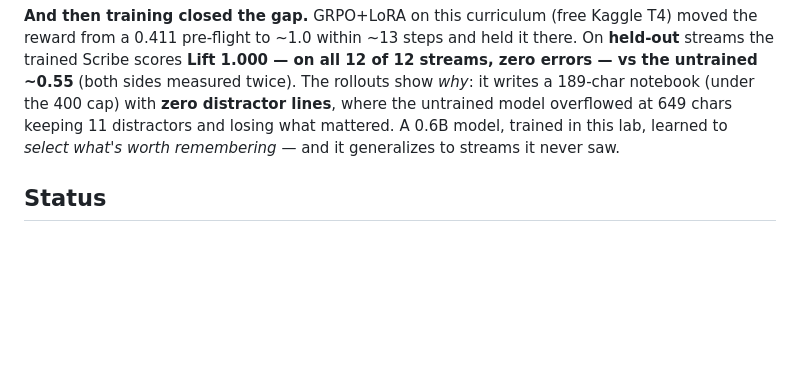
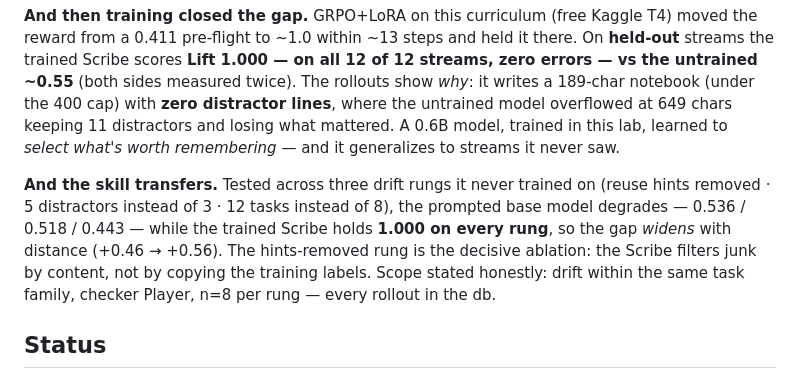
Before and after one commit to khwahish1509/RLPost, a Markdown page: README.md, the part around the change. Rendered like a GitHub page; blank space fills up the shorter version.

Commit message:
The north-star, answered: the trained memory skill transfers
Trained vs prompted Scribe across three drift rungs (held-out, n=8 each,
server identity verified before every eval): hints removed 1.000 vs 0.536,
five distractors 1.000 vs 0.518, twelve tasks 1.000 vs 0.443. The prompted
model degrades with distance; the trained one holds a perfect score on every
rung, so the gap widens from +0.46 to +0.56. The hints-removed rung is the
decisive ablation — the Scribe filters junk by content, not by copying its
training labels. Scope stated honestly: same task family, checker Player.

Also the receipts discipline at work: a first "base" ladder scored an
impossible 1.000 everywhere — traced to a surviving server answering on the
old port, deleted, re-run with identity checks.

```diff
--- a/README.md
+++ b/README.md
@@ -128,6 +128,15 @@ overflowed at 649 chars keeping 11 distractors and losing what mattered. A
 0.6B model, trained in this lab, learned to *select what's worth remembering* —
 and it generalizes to streams it never saw.
 
+**And the skill transfers.** Tested across three drift rungs it never trained
+on (reuse hints removed · 5 distractors instead of 3 · 12 tasks instead of 8),
+the prompted base model degrades — 0.536 / 0.518 / 0.443 — while the trained
+Scribe holds **1.000 on every rung**, so the gap *widens* with distance
+(+0.46 → +0.56). The hints-removed rung is the decisive ablation: the Scribe
+filters junk by content, not by copying the training labels. Scope stated
+honestly: drift within the same task family, checker Player, n=8 per rung —
+every rollout in the db.
+
 ## Status
 
 v0.1.0-dev. Working and verified: environments, evals (+anchor), the trainer
```
Also changed, not shown: PLAN.md (+1 -1 lines).
